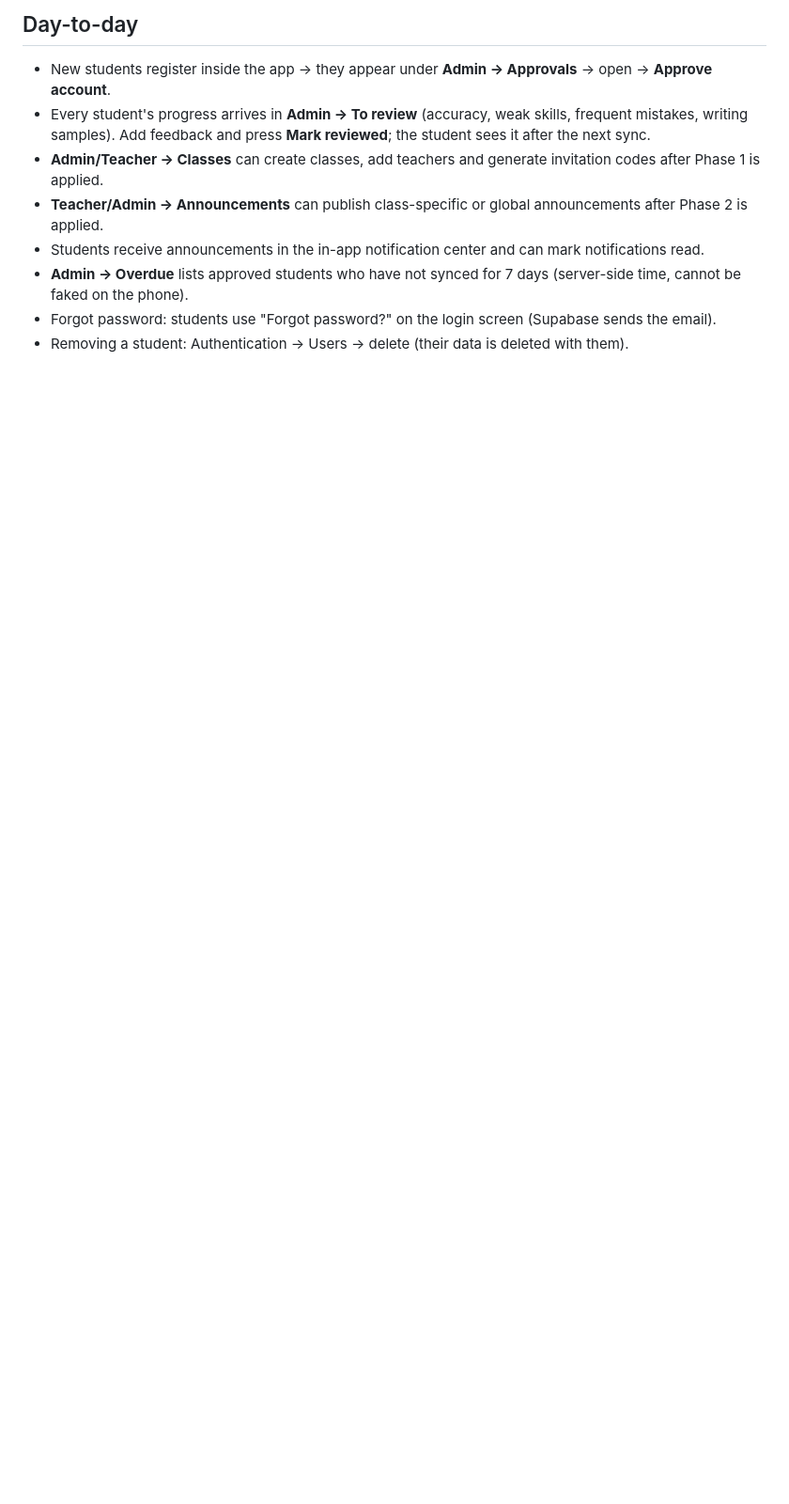
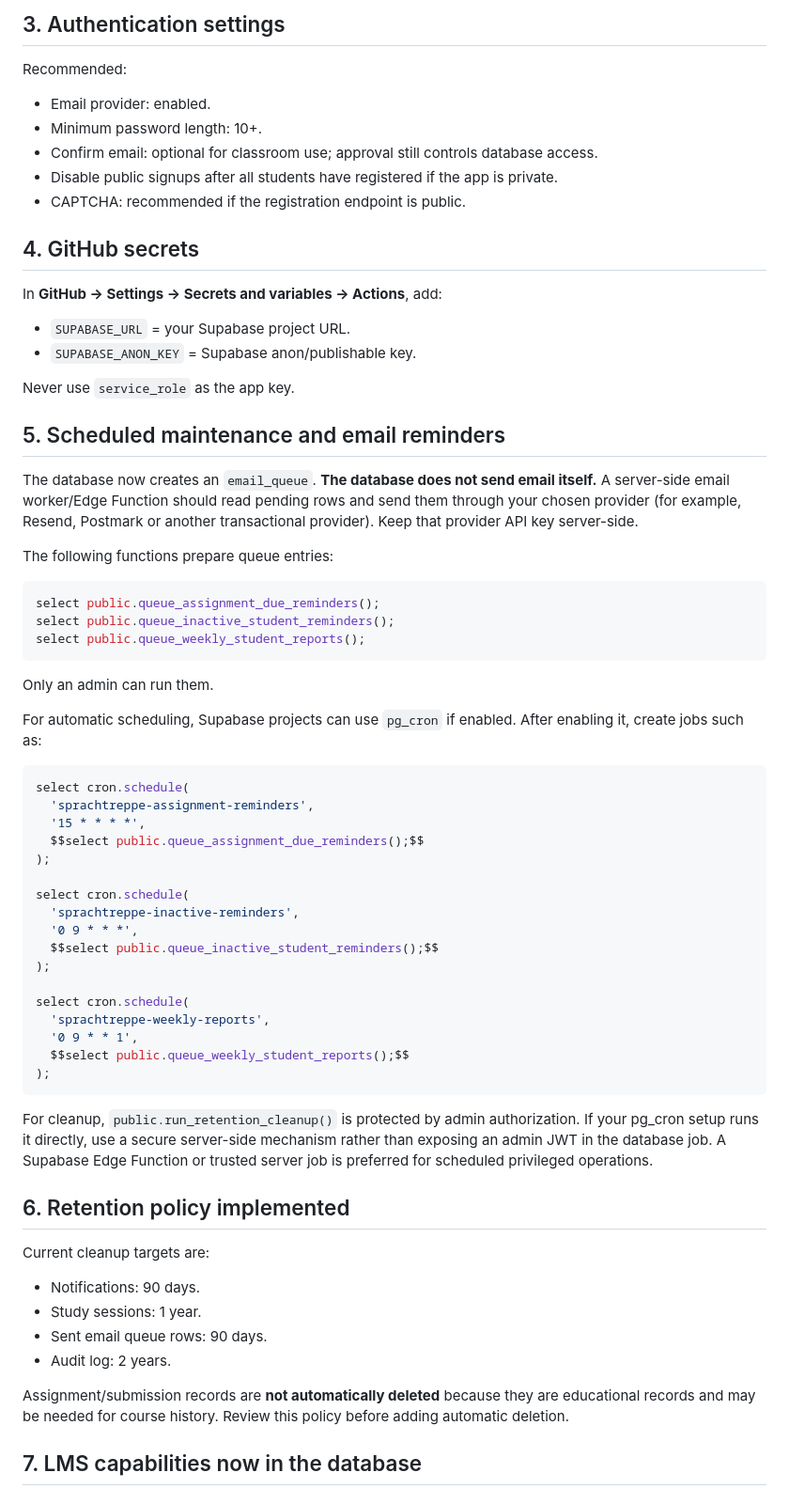
Before and after one commit to Pratham-1171/German_A1-B1, a Markdown page: backend/SETUP.md, the part around one of its changes. Shown at 94% size. Rendered like a GitHub page; blank space fills up the shorter version.

````diff
--- a/backend/SETUP.md
+++ b/backend/SETUP.md
@@ -60,10 +36,71 @@ GitHub → **Actions → Build Android APK → Run workflow**. Download the APK
 
-## Day-to-day
-* New students register inside the app → they appear under **Admin → Approvals** → open → **Approve account**.
-* Every student's progress arrives in **Admin → To review** (accuracy, weak skills, frequent mistakes, writing samples). Add feedback and press **Mark reviewed**; the student sees it after the next sync.
-* **Admin/Teacher → Classes** can create classes, add teachers and generate invitation codes after Phase 1 is applied.
-* **Teacher/Admin → Announcements** can publish class-specific or global announcements after Phase 2 is applied.
-* Students receive announcements in the in-app notification center and can mark notifications read.
-* **Admin → Overdue** lists approved students who have not synced for 7 days (server-side time, cannot be faked on the phone).
-* Forgot password: students use "Forgot password?" on the login screen (Supabase sends the email).
-* Removing a student: Authentication → Users → delete (their data is deleted with them).
+## 3. Authentication settings
+
+Recommended:
+
+- Email provider: enabled.
+- Minimum password length: 10+.
+- Confirm email: optional for classroom use; approval still controls database access.
+- Disable public signups after all students have registered if the app is private.
+- CAPTCHA: recommended if the registration endpoint is public.
+
+## 4. GitHub secrets
+
+In **GitHub → Settings → Secrets and variables → Actions**, add:
+
+- `SUPABASE_URL` = your Supabase project URL.
+- `SUPABASE_ANON_KEY` = Supabase anon/publishable key.
+
+Never use `service_role` as the app key.
+
+## 5. Scheduled maintenance and email reminders
+
+The database now creates an `email_queue`. **The database does not send email itself.** A server-side email worker/Edge Function should read pending rows and send them through your chosen provider (for example, Resend, Postmark or another transactional provider). Keep that provider API key server-side.
+
+The following functions prepare queue entries:
+
+```sql
+select public.queue_assignment_due_reminders();
+select public.queue_inactive_student_reminders();
+select public.queue_weekly_student_reports();
+```
+
+Only an admin can run them.
+
+For automatic scheduling, Supabase projects can use `pg_cron` if enabled. After enabling it, create jobs such as:
+
+```sql
+select cron.schedule(
+  'sprachtreppe-assignment-reminders',
+  '15 * * * *',
+  $$select public.queue_assignment_due_reminders();$$
+);
+
+select cron.schedule(
+  'sprachtreppe-inactive-reminders',
+  '0 9 * * *',
+  $$select public.queue_inactive_student_reminders();$$
+);
+
+select cron.schedule(
+  'sprachtreppe-weekly-reports',
+  '0 9 * * 1',
+  $$select public.queue_weekly_student_reports();$$
+);
+```
+
+For cleanup, `public.run_retention_cleanup()` is protected by admin authorization. If your pg_cron setup runs it directly, use a secure server-side mechanism rather than exposing an admin JWT in the database job. A Supabase Edge Function or trusted server job is preferred for scheduled privileged operations.
+
+## 6. Retention policy implemented
+
+Current cleanup targets are:
+
+- Notifications: 90 days.
+- Study sessions: 1 year.
+- Sent email queue rows: 90 days.
+- Audit log: 2 years.
+
+Assignment/submission records are **not automatically deleted** because they are educational records and may be needed for course history. Review this policy before adding automatic deletion.
+
+## 7. LMS capabilities now in the database
+
````
Also changed, not shown: other parts of backend/SETUP.md (+89 -46 lines).
